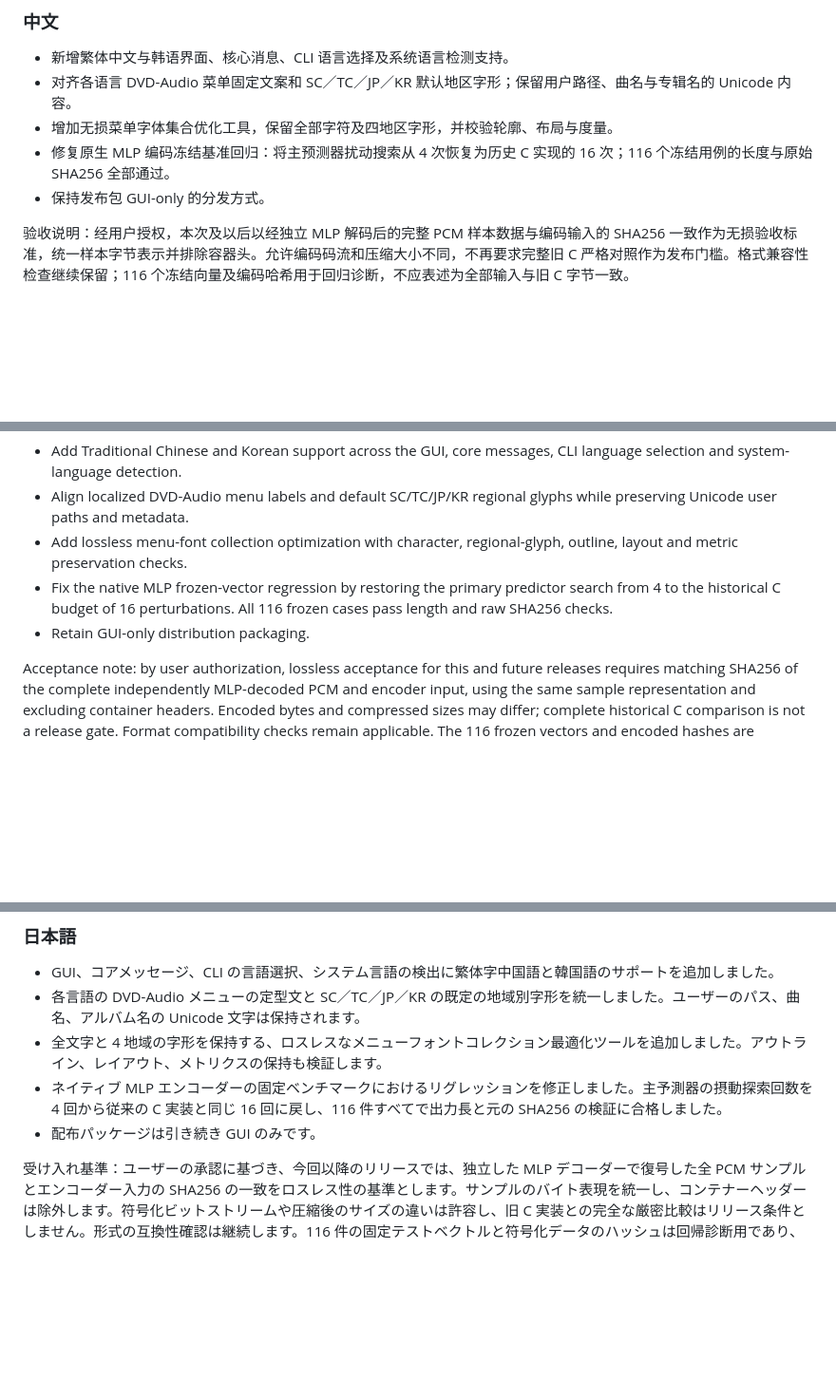
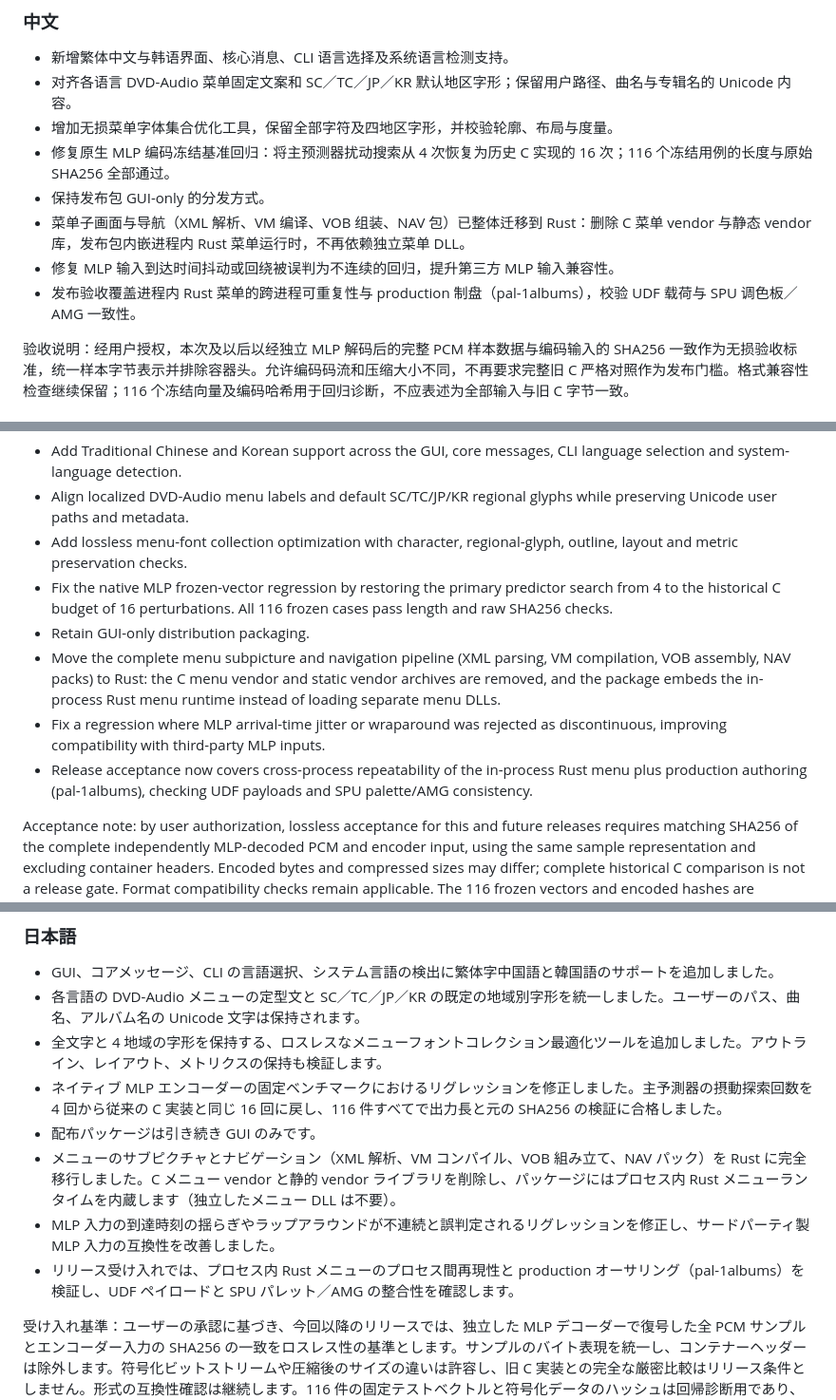
Before and after one commit to Yuzuriha03/DVD-Audio-Maker, a Markdown page: UPDATELOG.md, 3 parts joined by grey strips. Shown at 95% size. Drawn GitHub-style; blank space fills up the shorter version.

Commit message:
docs: update v1.1 log for the Rust menu migration

```diff
--- a/UPDATELOG.md
+++ b/UPDATELOG.md
@@ -9,6 +9,9 @@
 - 增加无损菜单字体集合优化工具，保留全部字符及四地区字形，并校验轮廓、布局与度量。
 - 修复原生 MLP 编码冻结基准回归：将主预测器扰动搜索从 4 次恢复为历史 C 实现的 16 次；116 个冻结用例的长度与原始 SHA256 全部通过。
 - 保持发布包 GUI-only 的分发方式。
+- 菜单子画面与导航（XML 解析、VM 编译、VOB 组装、NAV 包）已整体迁移到 Rust：删除 C 菜单 vendor 与静态 vendor 库，发布包内嵌进程内 Rust 菜单运行时，不再依赖独立菜单 DLL。
+- 修复 MLP 输入到达时间抖动或回绕被误判为不连续的回归，提升第三方 MLP 输入兼容性。
+- 发布验收覆盖进程内 Rust 菜单的跨进程可重复性与 production 制盘（pal-1albums），校验 UDF 载荷与 SPU 调色板／AMG 一致性。
 
 验收说明：经用户授权，本次及以后以经独立 MLP 解码后的完整 PCM 样本数据与编码输入的 SHA256 一致作为无损验收标准，统一样本字节表示并排除容器头。允许编码码流和压缩大小不同，不再要求完整旧 C 严格对照作为发布门槛。格式兼容性检查继续保留；116 个冻结向量及编码哈希用于回归诊断，不应表述为全部输入与旧 C 字节一致。
 
@@ -19,6 +22,9 @@
 - Add lossless menu-font collection optimization with character, regional-glyph, outline, layout and metric preservation checks.
 - Fix the native MLP frozen-vector regression by restoring the primary predictor search from 4 to the historical C budget of 16 perturbations. All 116 frozen cases pass length and raw SHA256 checks.
 - Retain GUI-only distribution packaging.
+- Move the complete menu subpicture and navigation pipeline (XML parsing, VM compilation, VOB assembly, NAV packs) to Rust: the C menu vendor and static vendor archives are removed, and the package embeds the in-process Rust menu runtime instead of loading separate menu DLLs.
+- Fix a regression where MLP arrival-time jitter or wraparound was rejected as discontinuous, improving compatibility with third-party MLP inputs.
+- Release acceptance now covers cross-process repeatability of the in-process Rust menu plus production authoring (pal-1albums), checking UDF payloads and SPU palette/AMG consistency.
 
 Acceptance note: by user authorization, lossless acceptance for this and future releases requires matching SHA256 of the complete independently MLP-decoded PCM and encoder input, using the same sample representation and excluding container headers. Encoded bytes and compressed sizes may differ; complete historical C comparison is not a release gate. Format compatibility checks remain applicable. The 116 frozen vectors and encoded hashes are regression diagnostics, not a claim of historical C byte equality for all inputs.
 
@@ -29,5 +35,8 @@ Acceptance note: by user authorization, lossless acceptance for this and future
 - 全文字と 4 地域の字形を保持する、ロスレスなメニューフォントコレクション最適化ツールを追加しました。アウトライン、レイアウト、メトリクスの保持も検証します。
 - ネイティブ MLP エンコーダーの固定ベンチマークにおけるリグレッションを修正しました。主予測器の摂動探索回数を 4 回から従来の C 実装と同じ 16 回に戻し、116 件すべてで出力長と元の SHA256 の検証に合格しました。
 - 配布パッケージは引き続き GUI のみです。
+- メニューのサブピクチャとナビゲーション（XML 解析、VM コンパイル、VOB 組み立て、NAV パック）を Rust に完全移行しました。C メニュー vendor と静的 vendor ライブラリを削除し、パッケージにはプロセス内 Rust メニューランタイムを内蔵します（独立したメニュー DLL は不要）。
+- MLP 入力の到達時刻の揺らぎやラップアラウンドが不連続と誤判定されるリグレッションを修正し、サードパーティ製 MLP 入力の互換性を改善しました。
+- リリース受け入れでは、プロセス内 Rust メニューのプロセス間再現性と production オーサリング（pal-1albums）を検証し、UDF ペイロードと SPU パレット／AMG の整合性を確認します。
 
 受け入れ基準：ユーザーの承認に基づき、今回以降のリリースでは、独立した MLP デコーダーで復号した全 PCM サンプルとエンコーダー入力の SHA256 の一致をロスレス性の基準とします。サンプルのバイト表現を統一し、コンテナーヘッダーは除外します。符号化ビットストリームや圧縮後のサイズの違いは許容し、旧 C 実装との完全な厳密比較はリリース条件としません。形式の互換性確認は継続します。116 件の固定テストベクトルと符号化データのハッシュは回帰診断用であり、すべての入力で旧 C 実装とバイト単位で一致することを意味しません。
```
